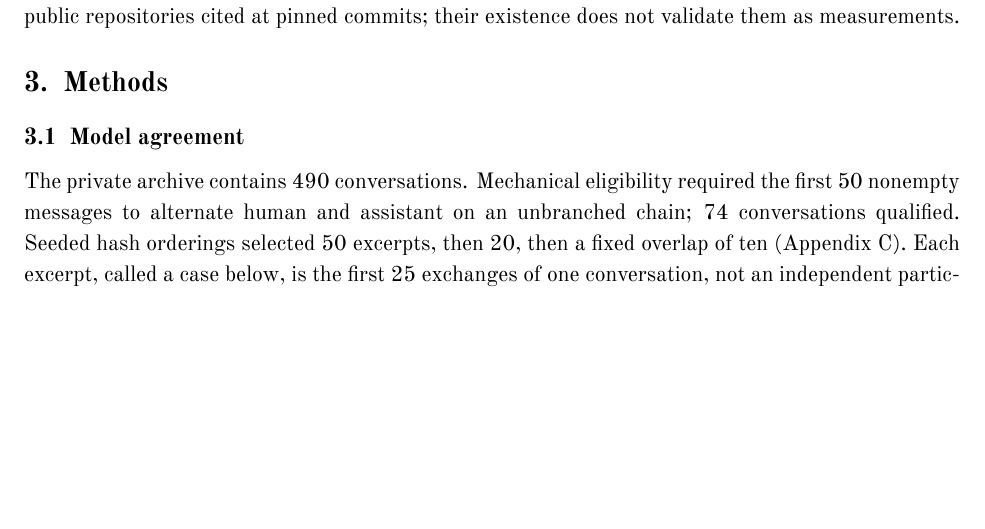
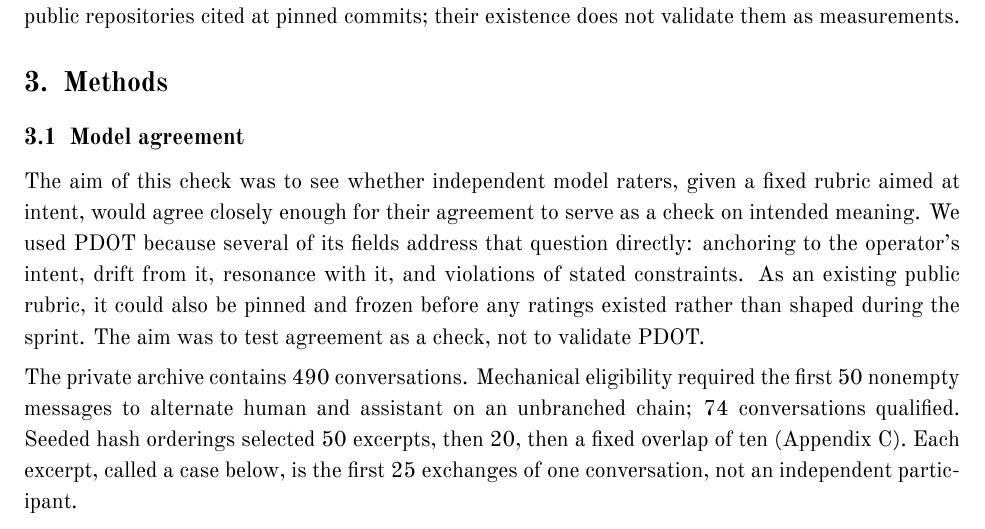
Before and after one commit to Ambercontinuum/ai-epistemics-sprint, a LaTeX paper (paper/source/main.tex): part of page 2 of 15, cut so that both start at the same text, the shorter picture padded with empty space. Compiled offline with XeLaTeX.

Commit message:
Paper: state the aim of the model-agreement check and why PDOT was used (Methods 3.1)
Co-Authored-By: Claude Opus 5.5 <noreply@anthropic.com>

```diff
--- a/paper/source/main.tex
+++ b/paper/source/main.tex
@@ -24,6 +24,8 @@ Measurement modeling distinguishes a theoretical construct from the observable p
 
 \section{Methods}
 \subsection{Model agreement}
+The aim of this check was to see whether independent model raters, given a fixed rubric aimed at intent, would agree closely enough for their agreement to serve as a check on intended meaning. We used PDOT because several of its fields address that question directly: anchoring to the operator's intent, drift from it, resonance with it, and violations of stated constraints. As an existing public rubric, it could also be pinned and frozen before any ratings existed rather than shaped during the sprint. The aim was to test agreement as a check, not to validate PDOT.
+
 The private archive contains 490 conversations. Mechanical eligibility required the first 50 nonempty messages to alternate human and assistant on an unbranched chain; 74 conversations qualified. Seeded hash orderings selected 50 excerpts, then 20, then a fixed overlap of ten (Appendix~\ref{app:reproduction}). Each excerpt, called a case below, is the first 25 exchanges of one conversation, not an independent participant.
 
 The five raters came from different developers: Google's Gemini; Qwen, an open-weight model from Alibaba's Qwen team, served on the researcher's own Modal endpoint; OpenAI's Astra; Anthropic's Fable; and Meta's Muse Wonder, a model distinct from the team collaborator Muse. Gemini, Qwen, Astra, and Fable were each assigned the same 20 cases; Wonder was assigned the ten-case overlap. Each fresh API call received only the pinned PDOT rater guide and the assigned excerpt. The seven fields, scored 0--4 in half points, were $\lambda$ (anchoring), $\kappa$ (coherence), $\theta$ (agency balance), $\epsilon$ (drift), symbolic pressure, \textit{R} (resonance), and $\tau$ (torsion); one-line definitions are in Appendix~\ref{app:reproduction}. The archive's assistant turns are Claude-family output, so Fable rated its own model family's side of each conversation.
```
Also changed, not shown: paper/preserving-human-intent.pdf, 2 other files.
